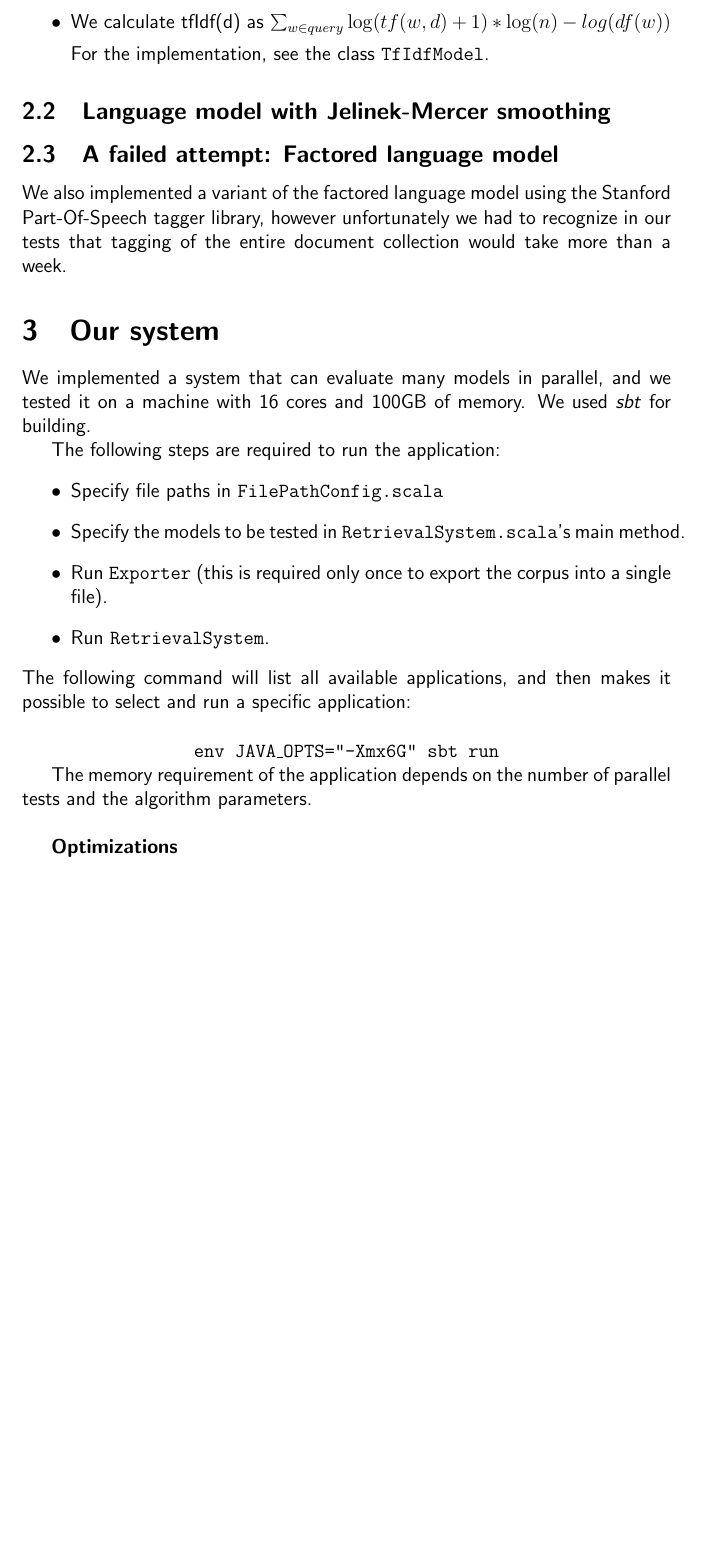
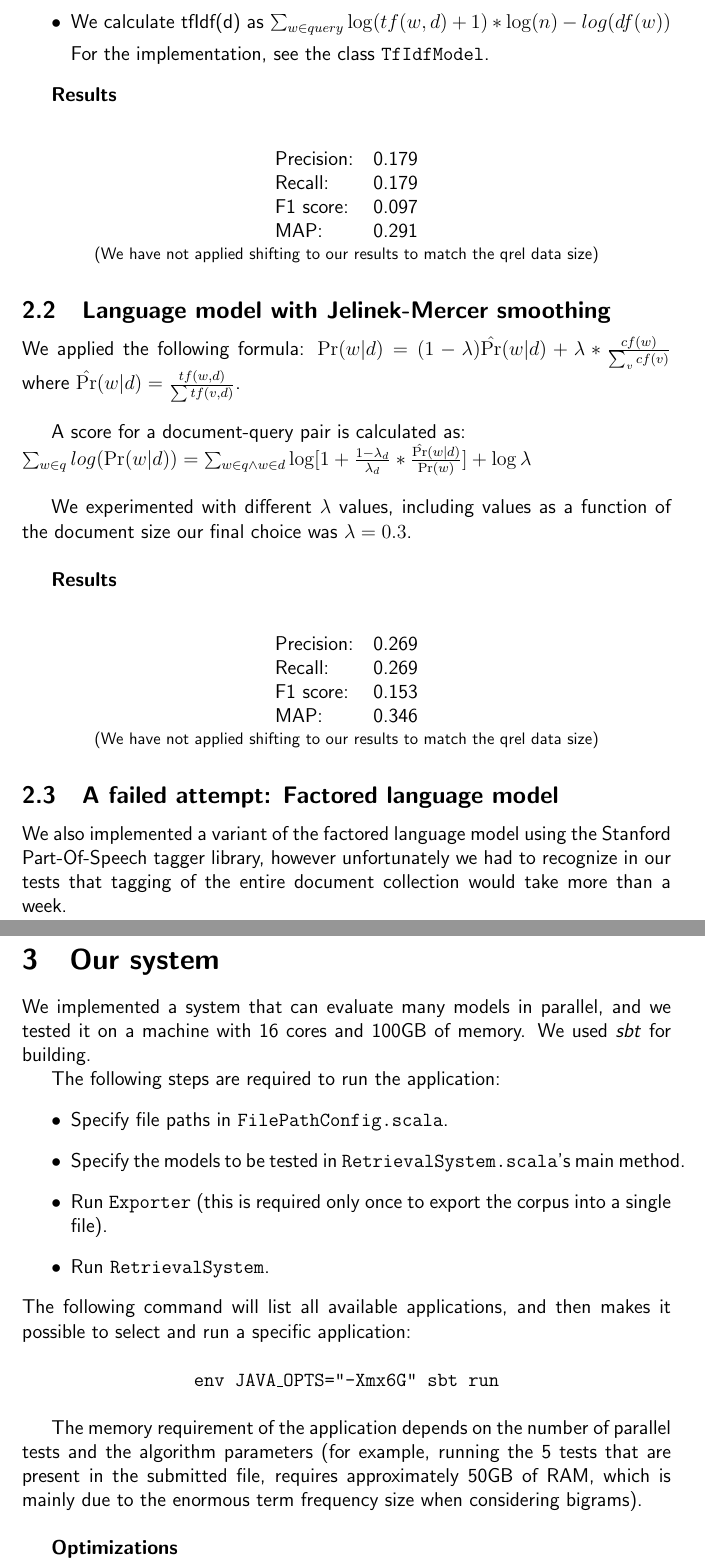
Before and after one commit to frankdavid/IRDocumentRetrieval, a LaTeX document (ir-2015-report2-5.tex): part of page 2 of 3 before the commit and two parts of pages 2 and 3 of 3 after it, the two joined at a grey line, cut so that both start at the same text, the shorter picture padded with empty space. Compiled offline with pdfLaTeX.

Commit message:
IR2 submitted version.
Former-commit-id: 761bbb8a1ce3881cf1a6f5ed469e1ff8bc7e1766 [formerly 0dd6da767cb3f2691eee40194a6996f9dd407390]
Former-commit-id: ba6dc51d55927a66198f08318636f4ae0e24fb47
Former-commit-id: b40675f07978fe64ddb3480321ef87a19fe919f7

```diff
--- a/ir-2015-report2-5.tex
+++ b/ir-2015-report2-5.tex
@@ -46,9 +46,41 @@ This requires two iterations over the document collection.
 	For the implementation, see the class \texttt{TfIdfModel}.
 \end{itemize}
 
+\textbf{Results}\\
+
+\begin{center}
+\begin{tabular}{l r}
+
+	Precision: & 0.179\\
+	Recall: & 0.179\\
+	F1 score: & 0.097\\
+	MAP: & 0.291\\
+\end{tabular} \\
+\footnotesize{(We have not applied shifting to our results to match the qrel data size)}
+\end{center}
+
 \subsection{Language model with Jelinek-Mercer smoothing}
 
+We applied the following formula:
+$\Pr(w|d)=(1-\lambda)\hat{\Pr}(w|d) + \lambda*\frac{cf(w)}{\sum_v cf(v)}$
+where $\hat{\Pr}(w|d) = \frac{tf(w,d)}{\sum{tf(v,d)}}$. \\
 
+A score for a document-query pair is calculated as:\\
+$\sum_{w\in q} log(\Pr(w|d)) = \sum_{w \in q \land w\in d}\log[1 + \frac{1-\lambda_d}{\lambda_d}*\frac{\hat{\Pr}(w|d)}{\Pr(w)}] + \log \lambda$\\
+
+We experimented with different $\lambda$ values, including values as a function of the document size our final choice was $\lambda=0.3$.\\
+
+\textbf{Results}\\
+
+\begin{center}
+	\begin{tabular}{l r}
+		Precision: & 0.269\\
+		Recall: & 0.269\\
+		F1 score: & 0.153\\
+		MAP: & 0.346\\
+\end{tabular} \\
+\footnotesize{(We have not applied shifting to our results to match the qrel data size)}
+\end{center}
 
 \subsection{A failed attempt: Factored language model}
 We also implemented a variant of the factored language model using the Stanford Part-Of-Speech tagger library, however unfortunately we had to recognize in our tests that tagging of the entire document collection would take more than a week.
@@ -71,8 +103,8 @@ The following command will list all available applications, and then makes it po
 {\centering
 \texttt{env JAVA\_OPTS="-Xmx6G" sbt run} \par
 }
-
-The memory requirement of the application depends on the number of parallel tests and the algorithm parameters.
+\vspace{0.5cm}
+The memory requirement of the application depends on the number of parallel tests and the algorithm parameters (for example, running the 5 tests that are present in the submitted file, requires approximately 50GB of RAM, which is mainly due to the enormous term frequency size when considering bigrams).
 
 
 
```
Also changed, not shown: ir-2015-report2-5.tex (6 more changed lines), 9 other files.
